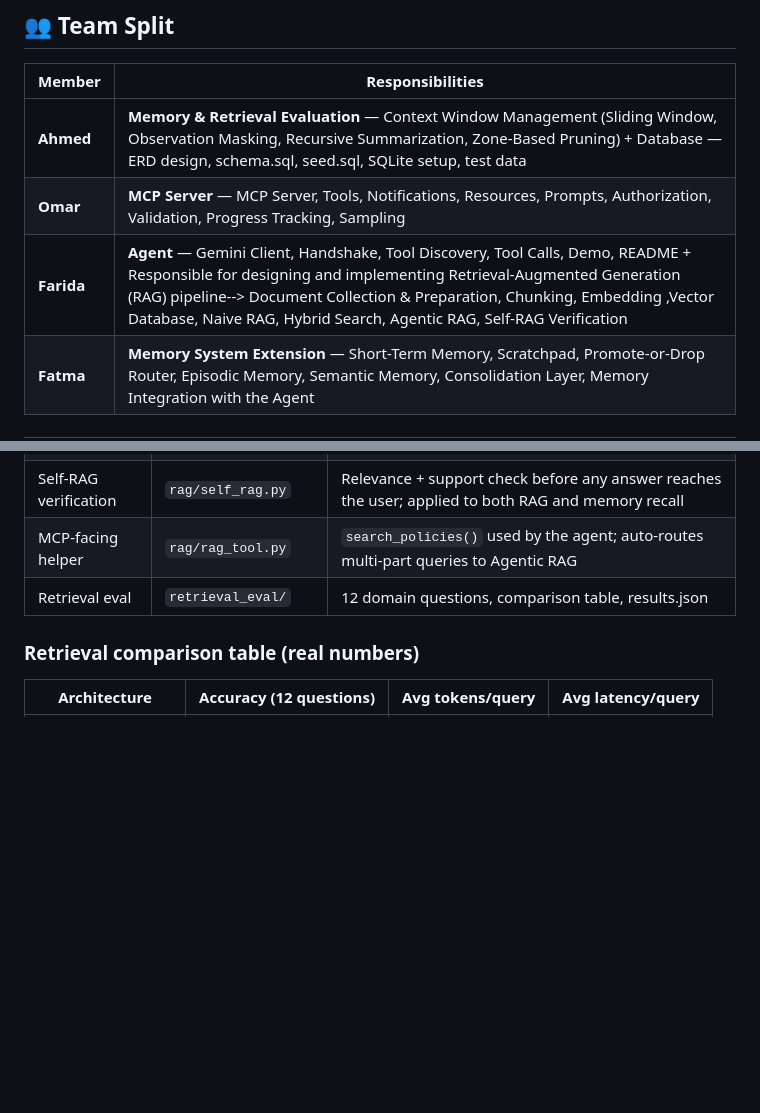
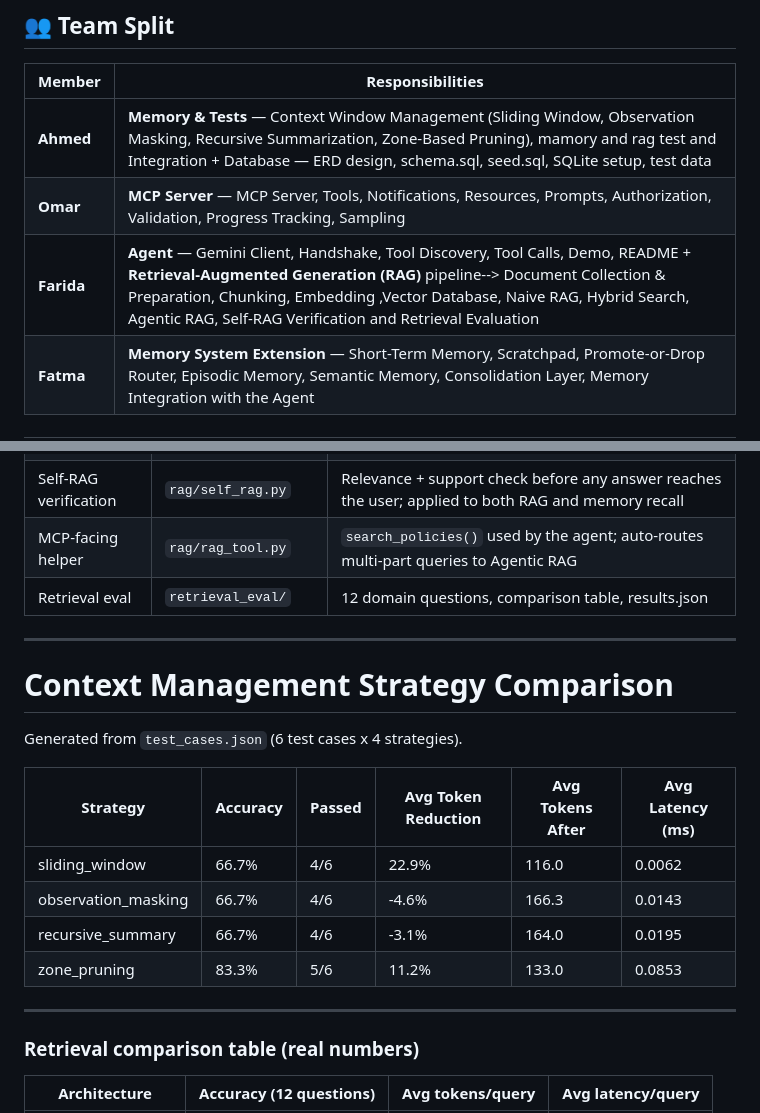
Before and after one commit to Mido-mashakl/Brightpeak_Academy_Agent, a Markdown page: Phase-2/README.md, 2 parts joined by grey strips. GitHub-like rendering; blank space fills up the shorter version.

Commit message:
Revise team roles and add context management strategies
Updated team responsibilities and added context management strategy comparison table.

```diff
--- a/Phase-2/README.md
+++ b/Phase-2/README.md
@@ -270,9 +270,9 @@ Campus C client ──┘
 
 | Member     | Responsibilities                                                                                                                                                                                                                                                                         |
 | ---------- | ---------------------------------------------------------------------------------------------------------------------------------------------------------------------------------------------------------------------------------------------------------------------------------------- |
-| **Ahmed**  |   **Memory & Retrieval Evaluation** — Context Window Management (Sliding Window, Observation Masking, Recursive Summarization, Zone-Based Pruning) + Database — ERD design, schema.sql, seed.sql, SQLite setup, test data                                                                                                    |
+| **Ahmed**  |   **Memory & Tests** — Context Window Management (Sliding Window, Observation Masking, Recursive Summarization, Zone-Based Pruning), mamory and rag test and Integration + Database — ERD design, schema.sql, seed.sql, SQLite setup, test data                                                                                                    |
 | **Omar**   | **MCP Server** — MCP Server, Tools, Notifications, Resources, Prompts, Authorization, Validation, Progress Tracking, Sampling                                                                                                                                                  |
-| **Farida** | **Agent** — Gemini Client, Handshake, Tool Discovery, Tool Calls, Demo, README  + Responsible for designing and implementing Retrieval-Augmented Generation (RAG) pipeline-->  Document Collection & Preparation, Chunking, Embedding ,Vector Database, Naive RAG, Hybrid Search, Agentic RAG, Self-RAG Verification                                                                                                                                                                                            |
+| **Farida** | **Agent** — Gemini Client, Handshake, Tool Discovery, Tool Calls, Demo, README  + **Retrieval-Augmented Generation (RAG)** pipeline-->  Document Collection & Preparation, Chunking, Embedding ,Vector Database, Naive RAG, Hybrid Search, Agentic RAG, Self-RAG Verification and Retrieval Evaluation                                                                                                                                                                                       |
 | **Fatma**  | **Memory System Extension** — Short-Term Memory, Scratchpad, Promote-or-Drop Router, Episodic Memory, Semantic Memory, Consolidation Layer, Memory Integration with the Agent   |
 
 
@@ -364,6 +364,20 @@ Brightpeak staff already use the MCP tools to look up students, grades, and atte
 | MCP-facing helper | `rag/rag_tool.py` | `search_policies()` used by the agent; auto-routes multi-part queries to Agentic RAG |
 | Retrieval eval | `retrieval_eval/` | 12 domain questions, comparison table, results.json |
 
+---
+
+# Context Management Strategy Comparison
+Generated from `test_cases.json` (6 test cases x 4 strategies).
+
+| Strategy | Accuracy | Passed | Avg Token Reduction | Avg Tokens After | Avg Latency (ms) |
+|---|---|---|---|---|---|
+| sliding_window | 66.7% | 4/6 | 22.9% | 116.0 | 0.0062 |
+| observation_masking | 66.7% | 4/6 | -4.6% | 166.3 | 0.0143 |
+| recursive_summary | 66.7% | 4/6 | -3.1% | 164.0 | 0.0195 |
+| zone_pruning | 83.3% | 5/6 | 11.2% | 133.0 | 0.0853 |
+
+---
+
 ### Retrieval comparison table (real numbers)
 
 | Architecture | Accuracy (12 questions) | Avg tokens/query | Avg latency/query |
```
